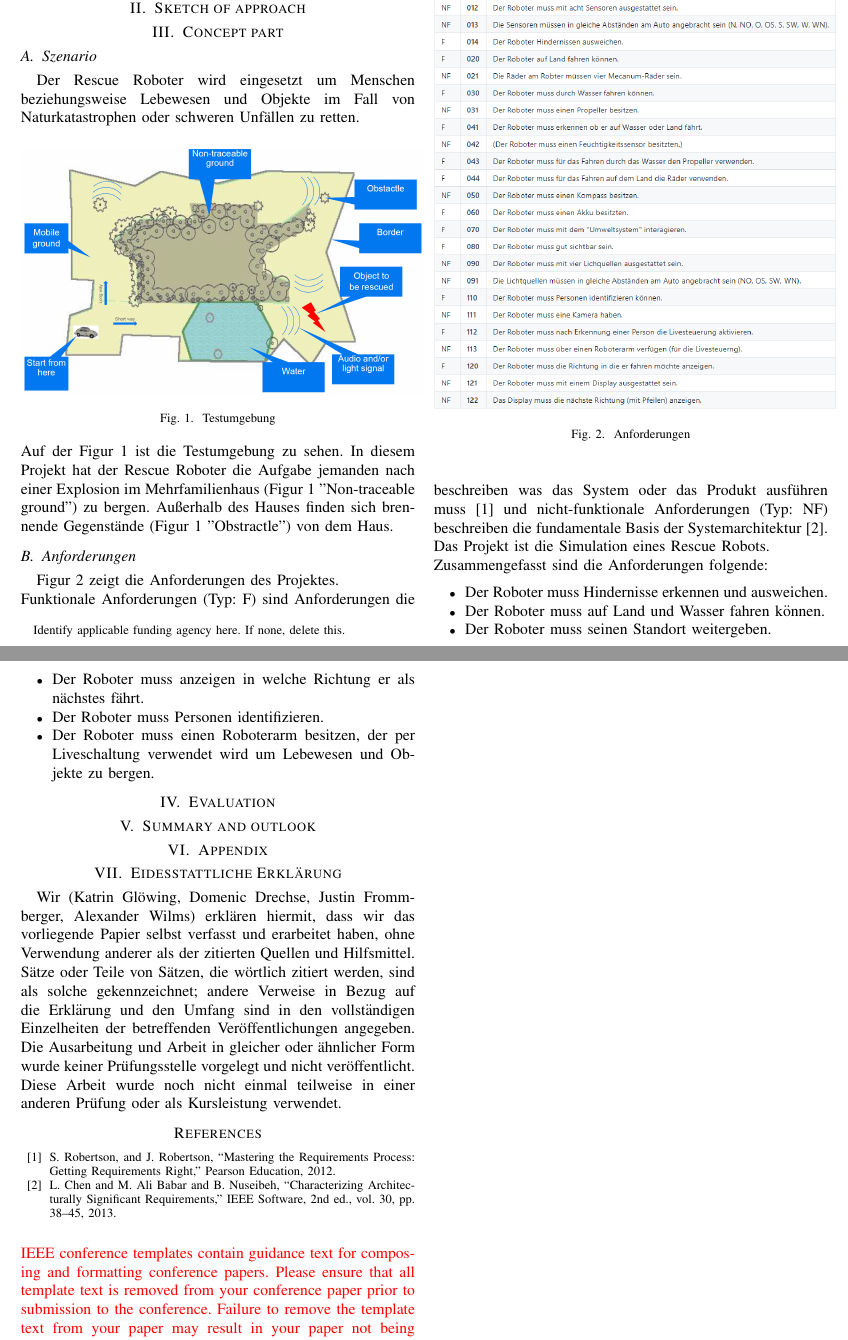
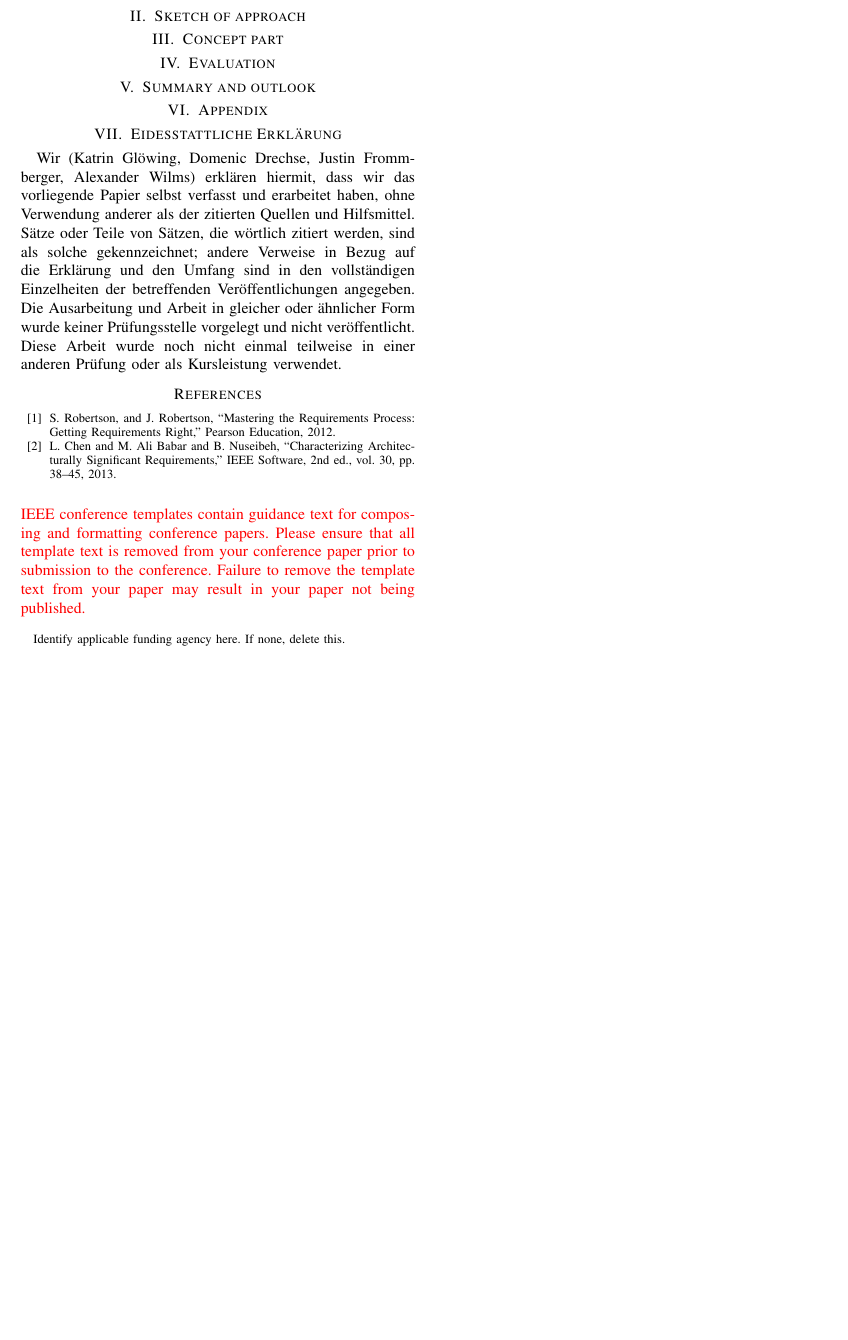
Before and after one commit to Domenic0312/AngewandteElektrotechnik, a LaTeX paper (Dokument/main.tex, which reads Dokument/concept_part.tex): two parts of pages 1 and 2 of 2 before the commit and part of the page after it, the two joined at a grey line, cut so that both start at the same text, the shorter picture padded with empty space. Compiled offline with pdfLaTeX.

Commit message:
Update concept_part.tex

```diff
--- a/Dokument/concept_part.tex
+++ b/Dokument/concept_part.tex
@@ -2,33 +2,3 @@
 %From system level specification down to discipline specific
 %documentation including diagrams and visualizations \\
 %including a comprehensible derivation of your design decisions
-
-\subsection{Szenario}
-Der Rescue Roboter wird eingesetzt um Menschen beziehungsweise Lebewesen und Objekte im Fall von Naturkatastrophen oder schweren Unfällen zu retten.
-\begin{figure}[htbp]
-  \centering
-     \includegraphics[width=0.5\textwidth]{Bilder/testumgebung.PNG}
-  \caption{Testumgebung}
-  \label{fig:testumgebung}
-\end{figure}\\
-Auf der Figur \ref{fig:testumgebung} ist die Testumgebung zu sehen. In diesem Projekt hat der Rescue Roboter die Aufgabe jemanden nach einer Explosion im Mehrfamilienhaus (Figur \ref{fig:testumgebung} "Non-traceable ground") zu bergen. Außerhalb des Hauses finden sich brennende Gegenstände (Figur \ref{fig:testumgebung} "Obstractle") von dem Haus.
-
-\subsection{Anforderungen}
-Figur \ref{fig:anforderungen} zeigt die Anforderungen des Projektes.
-\begin{figure}[htbp]
-  \centering
-     \includegraphics[width=0.5\textwidth]{Bilder/requirements.PNG}
-  \caption{Anforderungen}
-  \label{fig:anforderungen}
-\end{figure}\\
-Funktionale Anforderungen (Typ: F) sind Anforderungen die beschreiben was das System oder das Produkt ausführen muss \cite{b1} und nicht-funktionale Anforderungen (Typ: NF) beschreiben die fundamentale Basis der Systemarchitektur \cite{b2}.\\
-Das Projekt ist die Simulation eines Rescue Robots.\\
-Zusammengefasst sind die Anforderungen folgende:
-\begin{itemize}
-    \item Der Roboter muss Hindernisse erkennen und ausweichen.
-    \item Der Roboter muss auf Land und Wasser fahren können.
-    \item Der Roboter muss seinen Standort weitergeben.
-    \item Der Roboter muss anzeigen in welche Richtung er als nächstes fährt.
-    \item Der Roboter muss Personen identifizieren.
-    \item Der Roboter muss einen Roboterarm besitzen, der per Liveschaltung verwendet wird um Lebewesen und Objekte zu bergen.
-\end{itemize}
```
